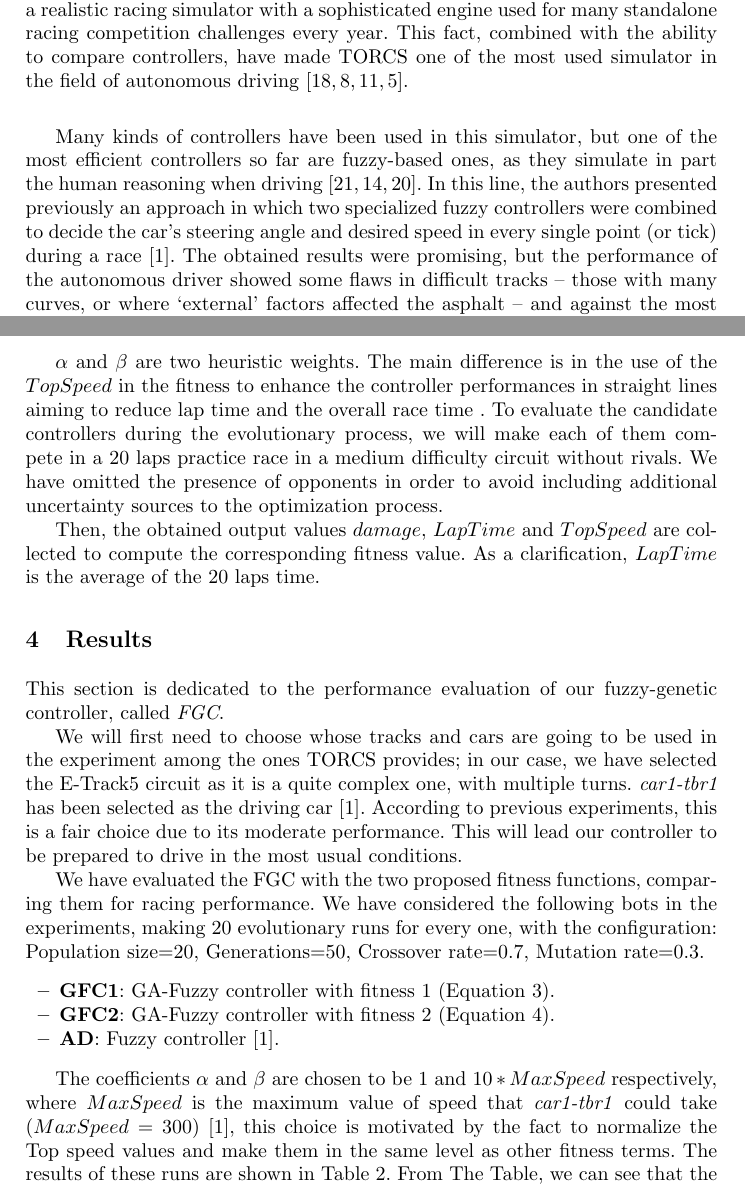
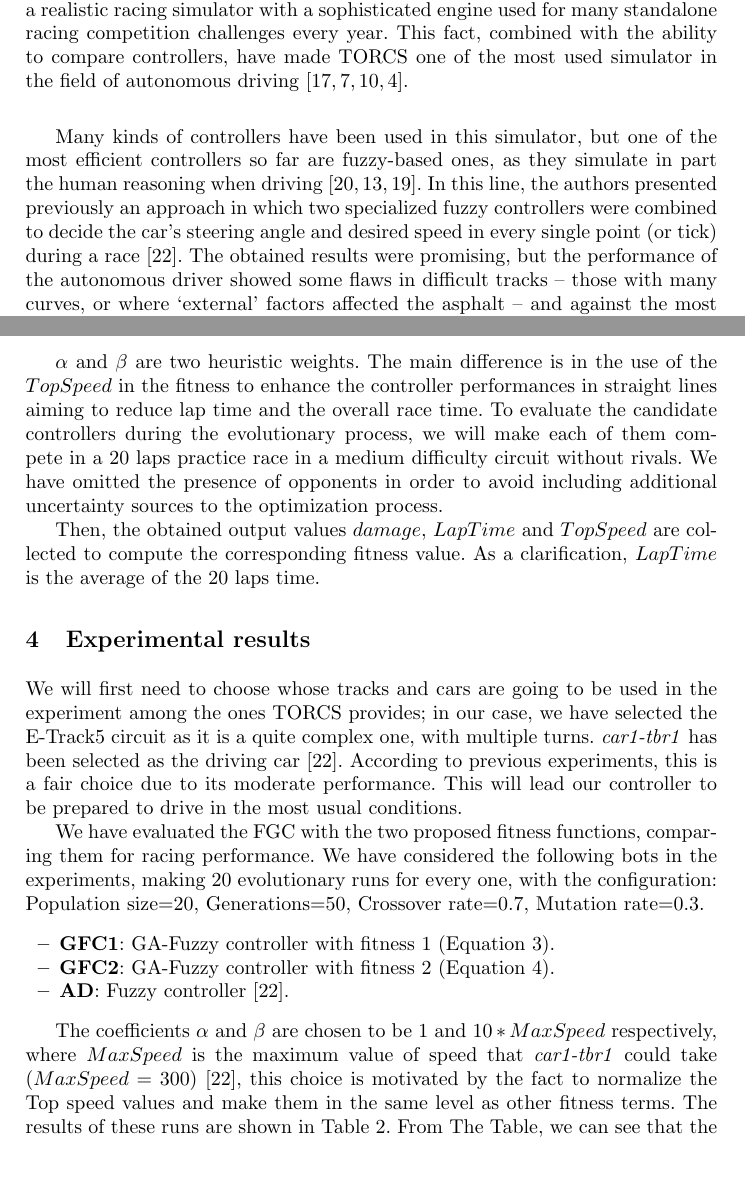
Before and after one commit to salem23/EVOSTAR_2018_GA_FUZZY, a LaTeX thesis (GA_FUZZY_torcs_IPMU18.tex): two parts of pages 2 and 6 of 12, joined at a grey line, cut so that both start at the same text, the shorter picture padded with empty space. Compiled offline with pdfLaTeX; the source files are stored in an older character set and shown here as Unicode.

Commit message:
More comments and suggestions for @salem23
Also eliminates all "blind" references.

I think this is almost ready, maybe @amorag should take a final look.

```diff
--- a/GA_FUZZY_torcs_IPMU18.tex
+++ b/GA_FUZZY_torcs_IPMU18.tex
@@ -131,7 +131,7 @@ simulate in part the human reasoning when driving
 the authors presented previously an approach in which two specialized
 fuzzy controllers were combined to decide the car's steering angle and
 desired speed in every single point (or tick) during a race
-\cite{evo17_blind}. The obtained results were promising, but the
+\cite{evo17}. The obtained results were promising, but the
 performance of the autonomous driver showed some flaws in difficult
 tracks -- those with many curves, or where `external' factors affected
 the asphalt -- and against the most competitive rivals.
@@ -532,17 +532,17 @@ Then, the obtained output values $damage$, $LapTime$ and $TopSpeed$ are collecte
 
 %%%%%%%%%%%%%%%%%%%%%%%%%%%%  RESULTS  %%%%%%%%%%%%%%%%%%%%%%%%%%%%
 
-\section{Results}
+\section{Experimental results}
 \label{sec:results}
 
-This section is dedicated to the performance evaluation of our
-fuzzy-genetic controller, called \textit{FGC}.
+%This section is dedicated to the performance evaluation of our
+%fuzzy-genetic controller, called \textit{FGC}.
 
-
+% This paragraph should maybe go to the previous section, because it's more "experimental setup" than results. - JJ
 We will first need to choose whose tracks and cars are going to be used in the
 experiment among the ones TORCS provides; in our case, we have selected the E-Track5 circuit as it is a
 quite complex one, with multiple turns. \textit{car1-tbr1} has been
-selected as the driving car \cite{evo17_blind}. According to previous
+selected as the driving car \cite{evo17}. According to previous
 experiments, this is a fair choice due to its moderate
 performance. This will lead our controller to be prepared to drive in the most usual conditions.
 
@@ -553,7 +553,7 @@ comparing them for racing performance. We have considered the following bots in
 \begin{itemize}
 \item \textbf{GFC1}: GA-Fuzzy controller with fitness 1 (Equation \ref{fit1}).
 \item \textbf{GFC2}: GA-Fuzzy controller with fitness 2 (Equation \ref{fit2}).
-\item \textbf{AD}: Fuzzy controller \cite{evo17_blind}.
+\item \textbf{AD}: Fuzzy controller \cite{evo17}.
 \end{itemize}
 %
 %\begin{table}[!ht]
```
Also changed, not shown: GA_FUZZY_torcs_IPMU18.tex (10 more changed lines).
